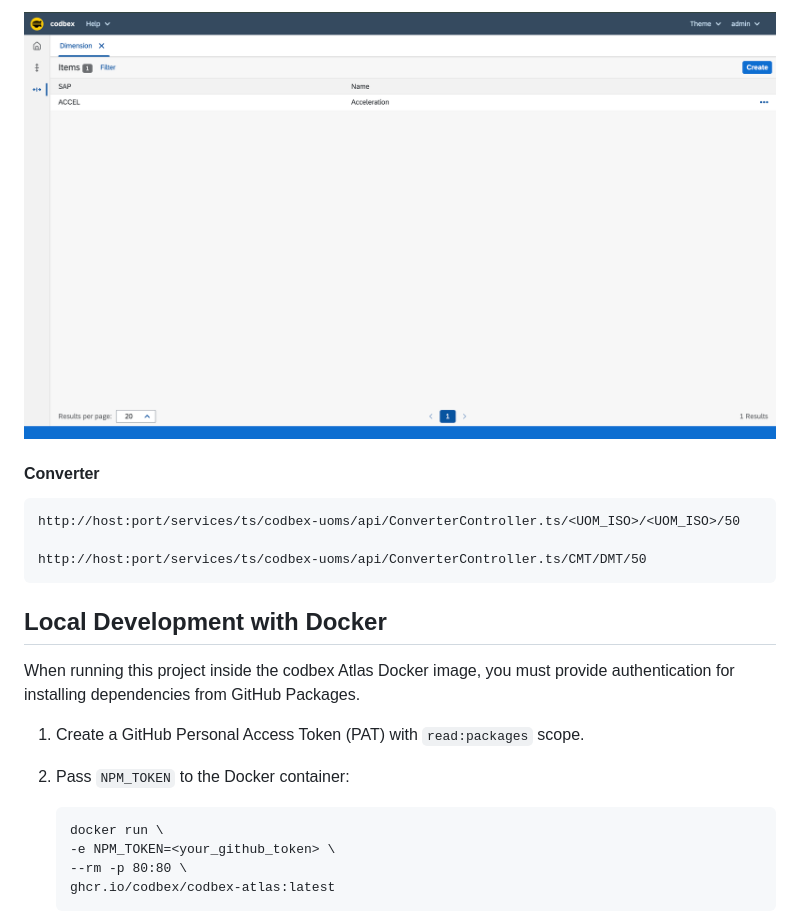
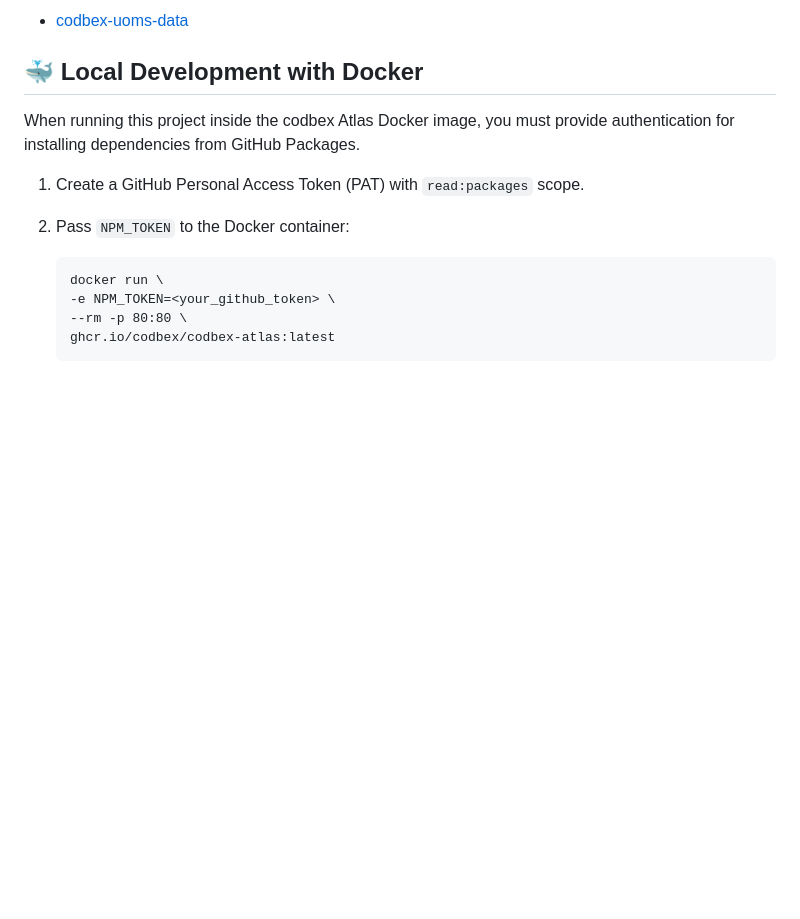
Before and after one commit to codbex/codbex-uoms, a Markdown page: README.md, the part around the change printed below. Rendered like a GitHub page; pictures changed too: images/dimension-management.png (deleted); blank space fills up the shorter version.

```diff
--- a/README.md
+++ b/README.md
@@ -20,13 +38,7 @@ UoMs Management Module
 
-![management](images/dimension-management.png)
+- [codbex-uoms-data](https://github.com/codbex/codbex-uoms-data)
 
-#### Converter
-
-	http://host:port/services/ts/codbex-uoms/api/ConverterController.ts/<UOM_ISO>/<UOM_ISO>/50
-
-	http://host:port/services/ts/codbex-uoms/api/ConverterController.ts/CMT/DMT/50
-
-## Local Development with Docker
+## 🐳 Local Development with Docker
 
 When running this project inside the codbex Atlas Docker image, you must provide authentication for installing dependencies from GitHub Packages.
 1. Create a GitHub Personal Access Token (PAT) with `read:packages` scope.
```
Also changed, not shown: other parts of README.md (+28 -10 lines), images/model.png (added), images/uom-management.png (deleted), images/uoms-launchpad.png (deleted), images/uoms-model.png (deleted).
